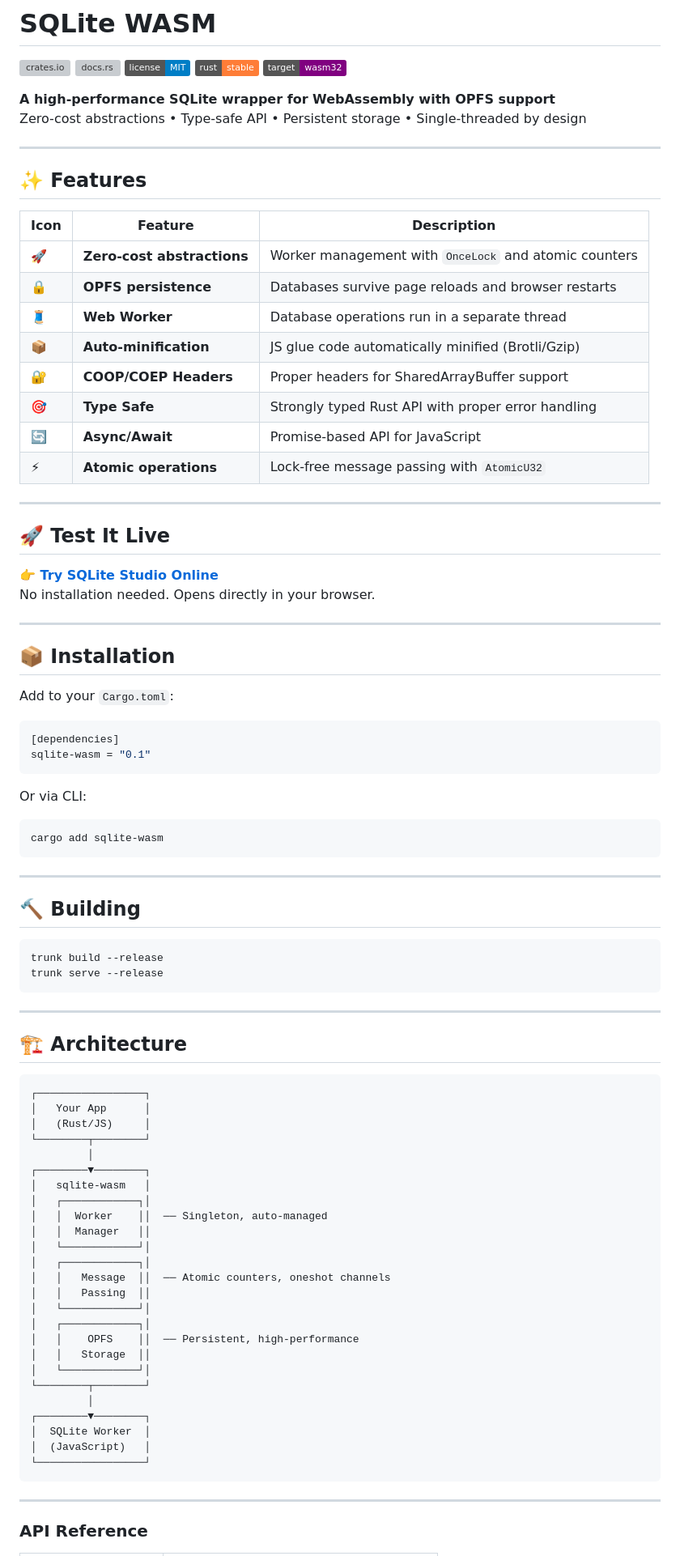
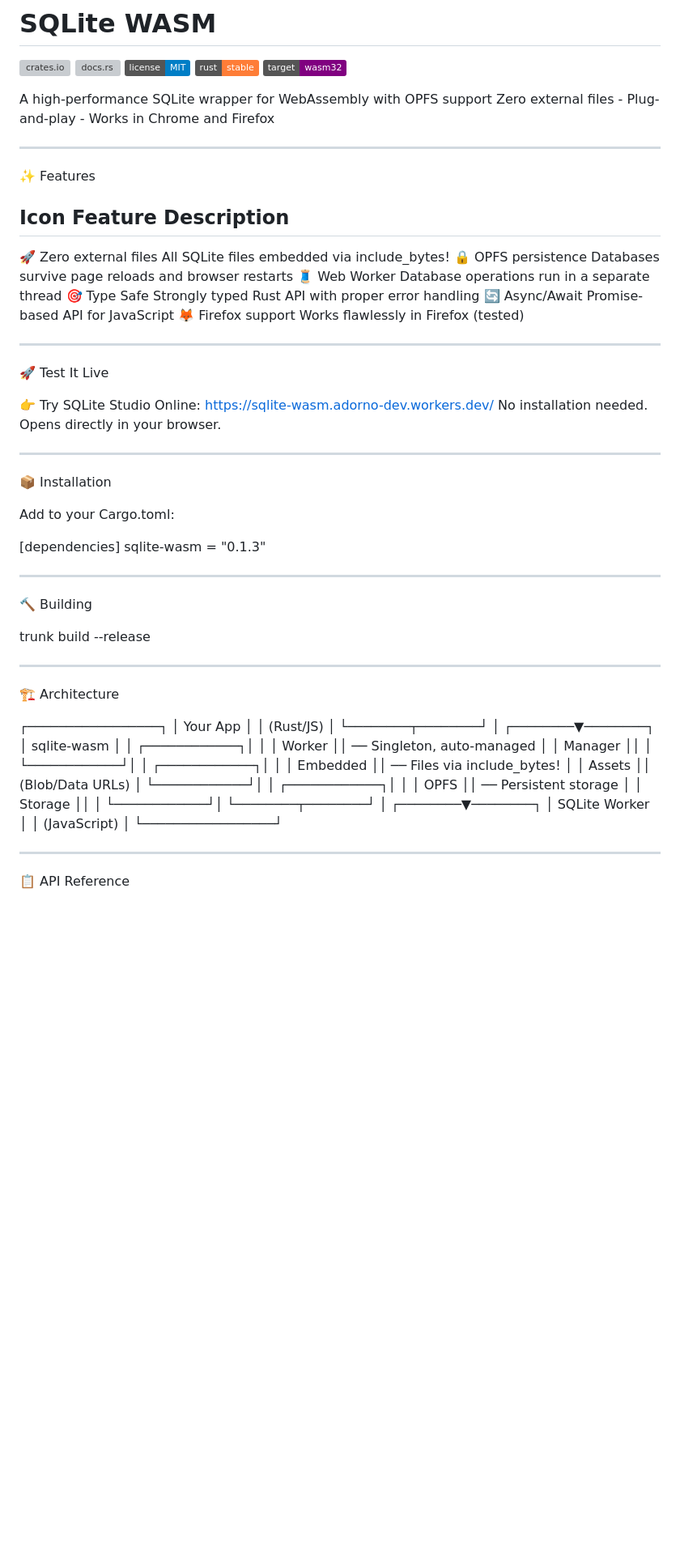
Before and after one commit to adorno-dev/sqlite-wasm, a Markdown page: README.md, the part around one of its changes. Shown at 81% size. Drawn GitHub-style; badges without logos; blank space fills up the shorter version; grey boxes are pictures that could not be loaded.

````diff
--- a/README.md
+++ b/README.md
@@ -6,62 +6,48 @@
 [![Rust](https://img.shields.io/badge/rust-stable-orange.svg)](https://rust-lang.org)
 [![WASM](https://img.shields.io/badge/target-wasm32-purple.svg)](https://webassembly.org)
 
-**A high-performance SQLite wrapper for WebAssembly with OPFS support**
-Zero-cost abstractions • Type-safe API • Persistent storage • Single-threaded by design
+A high-performance SQLite wrapper for WebAssembly with OPFS support
+Zero external files - Plug-and-play - Works in Chrome and Firefox
 
----
+--------------------------------------------------------------------
 
-## ✨ Features
+✨ Features
 
-| Icon | Feature | Description |
-|------|---------|-------------|
-| 🚀 | **Zero-cost abstractions** | Worker management with `OnceLock` and atomic counters |
-| 🔒 | **OPFS persistence** | Databases survive page reloads and browser restarts |
-| 🧵 | **Web Worker** | Database operations run in a separate thread |
-| 📦 | **Auto-minification** | JS glue code automatically minified (Brotli/Gzip) |
-| 🔐 | **COOP/COEP Headers** | Proper headers for SharedArrayBuffer support |
-| 🎯 | **Type Safe** | Strongly typed Rust API with proper error handling |
-| 🔄 | **Async/Await** | Promise-based API for JavaScript |
-| ⚡ | **Atomic operations** | Lock-free message passing with `AtomicU32` |
+Icon  Feature                 Description
+--------------------------------------------------------------------
+🚀    Zero external files      All SQLite files embedded via include_bytes!
+🔒    OPFS persistence         Databases survive page reloads and browser restarts
+🧵    Web Worker               Database operations run in a separate thread
+🎯    Type Safe                Strongly typed Rust API with proper error handling
+🔄    Async/Await              Promise-based API for JavaScript
+🦊    Firefox support          Works flawlessly in Firefox (tested)
 
----
+--------------------------------------------------------------------
 
-## 🚀 Test It Live
+🚀 Test It Live
 
-**👉 [Try SQLite Studio Online](https://sqlite-wasm.adorno-dev.workers.dev/)**
+👉 Try SQLite Studio Online: https://sqlite-wasm.adorno-dev.workers.dev/
 No installation needed. Opens directly in your browser.
 
----
+--------------------------------------------------------------------
 
-## 📦 Installation
+📦 Installation
 
-Add to your `Cargo.toml`:
+Add to your Cargo.toml:
 
-```toml
 [dependencies]
-sqlite-wasm = "0.1"
-```
+sqlite-wasm = "0.1.3"
 
-Or via CLI:
+--------------------------------------------------------------------
 
-```bash
-cargo add sqlite-wasm
-```
+🔨 Building
 
----
+trunk build --release
 
-## 🔨 Building
+--------------------------------------------------------------------
 
-```bash
-trunk build --release
-trunk serve --release
-```
+🏗️ Architecture
 
----
-
-## 🏗️ Architecture
-
-```
 ┌─────────────────┐
 │   Your App      │
 │   (Rust/JS)     │
@@ -70,15 +56,15 @@ trunk serve --release
 ┌────────▼────────┐
 │   sqlite-wasm   │
 │   ┌────────────┐│
-│   │  Worker    ││  ── Singleton, auto-managed
-│   │  Manager   ││
+│   │   Worker   ││  ── Singleton, auto-managed
+│   │   Manager  ││
 │   └────────────┘│
 │   ┌────────────┐│
-│   │   Message  ││  ── Atomic counters, oneshot channels
-│   │   Passing  ││
+│   │  Embedded  ││  ── Files via include_bytes!
+│   │   Assets   ││      (Blob/Data URLs)
 │   └────────────┘│
 │   ┌────────────┐│
-│   │    OPFS    ││  ── Persistent, high-performance
+│   │    OPFS    ││  ── Persistent storage
 │   │   Storage  ││
 │   └────────────┘│
 └────────┬────────┘
@@ -87,9 +73,8 @@ trunk serve --release
 │  SQLite Worker  │
 │  (JavaScript)   │
 └─────────────────┘
-```
 
----
+--------------------------------------------------------------------
 
-### API Reference
+📋 API Reference
 
````
Also changed, not shown: other parts of README.md (+65 -79 lines).
